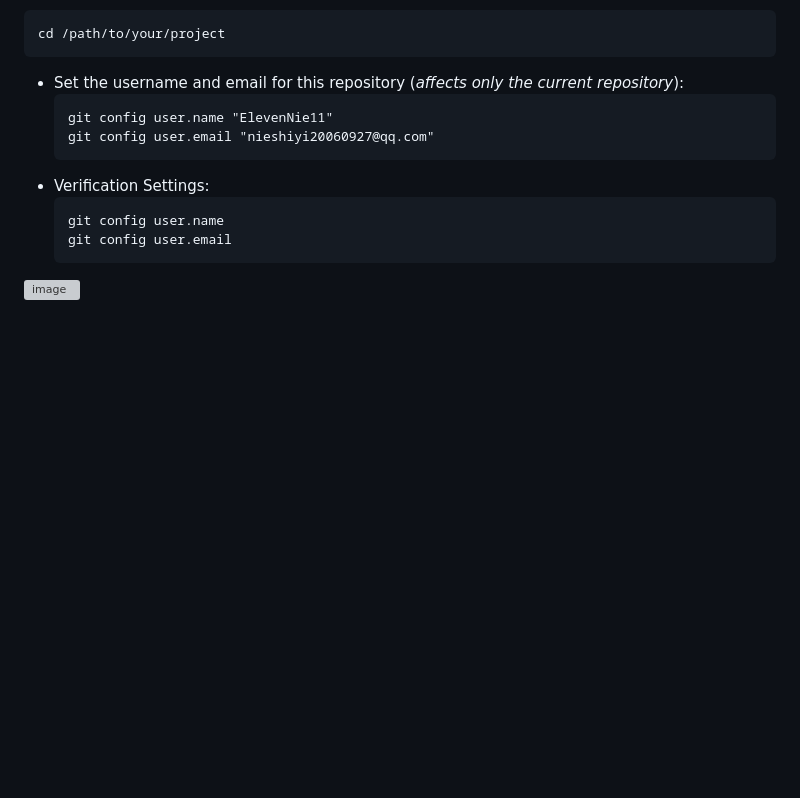
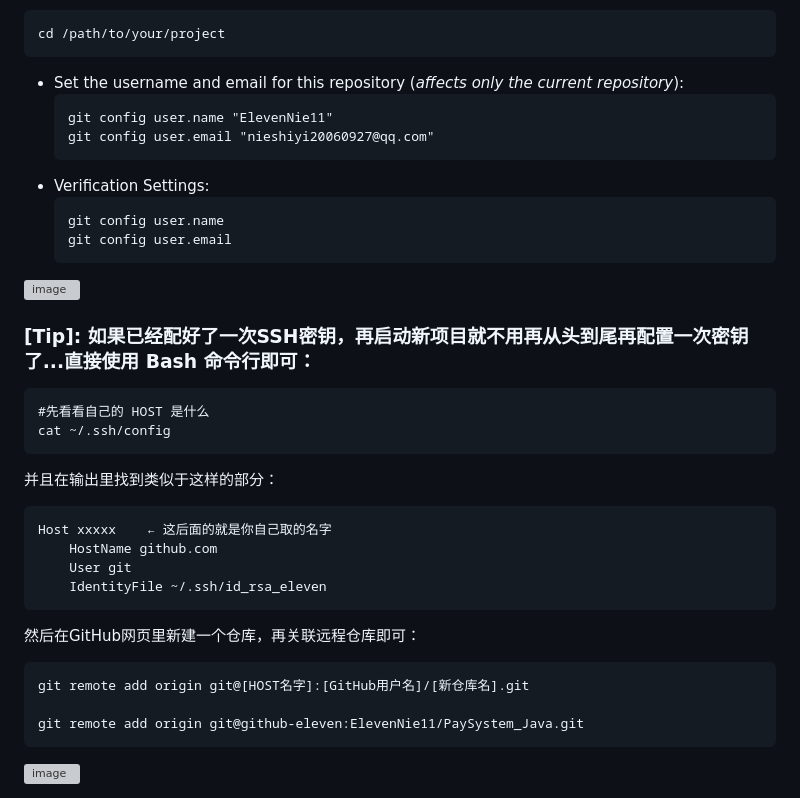
Before and after one commit to ElevenNie11/FullStack01_UserLogin_JS, a Markdown page: README.md, the part around the change. GitHub-like rendering; blank space fills up the shorter version; grey boxes are pictures that could not be loaded.

Commit message:
新增笔记

````diff
--- a/README.md
+++ b/README.md
@@ -220,3 +220,23 @@ Hi ElevenNie11! You've successfully authenticated, but GitHub does not provide s
   git config user.email
   ```
 <img width="488" height="211" alt="image" src="https://github.com/user-attachments/assets/88b592de-3ed9-415e-b657-95e420470f06" />
+
+### [Tip]: 如果已经配好了一次SSH密钥，再启动新项目就不用再从头到尾再配置一次密钥了...直接使用 Bash 命令行即可：
+```
+#先看看自己的 HOST 是什么
+cat ~/.ssh/config
+```
+并且在输出里找到类似于这样的部分：
+```
+Host xxxxx    ← 这后面的就是你自己取的名字
+    HostName github.com
+    User git
+    IdentityFile ~/.ssh/id_rsa_eleven
+```
+然后在GitHub网页里新建一个仓库，再关联远程仓库即可：
+```
+git remote add origin git@[HOST名字]:[GitHub用户名]/[新仓库名].git
+
+git remote add origin git@github-eleven:ElevenNie11/PaySystem_Java.git
+```
+<img width="595" height="319" alt="image" src="https://github.com/user-attachments/assets/29d6807b-fedb-42d4-ab25-15750b034e7e" />
````
